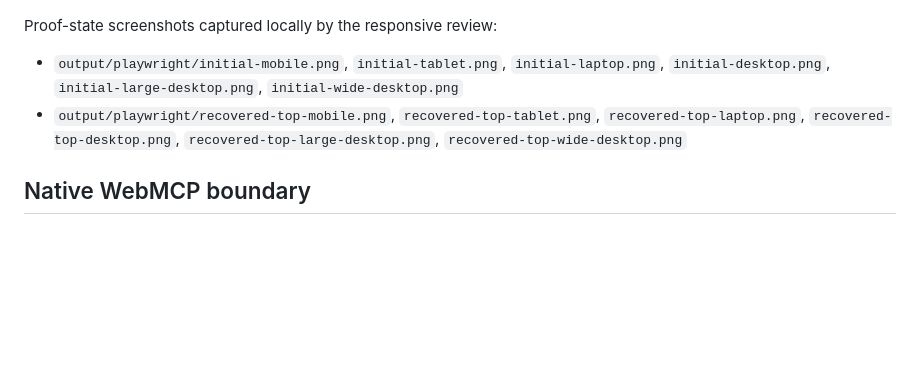
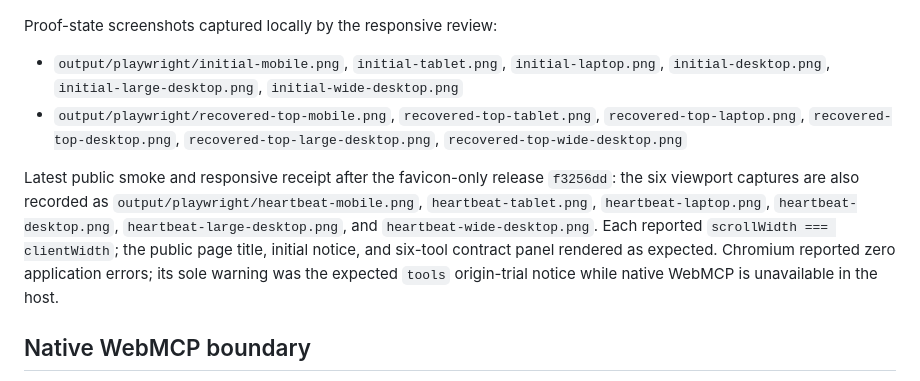
Before and after one commit to DominiqueAndrew/latchline-webmcp, a Markdown page: docs/BROWSER_EVIDENCE.md, the part around one of its changes. GitHub-like rendering; blank space fills up the shorter version.

Commit message:
Refresh responsive browser evidence

```diff
--- a/docs/BROWSER_EVIDENCE.md
+++ b/docs/BROWSER_EVIDENCE.md
@@ -41,6 +41,16 @@ Proof-state screenshots captured locally by the responsive review:
 - `output/playwright/initial-mobile.png`, `initial-tablet.png`, `initial-laptop.png`, `initial-desktop.png`, `initial-large-desktop.png`, `initial-wide-desktop.png`
 - `output/playwright/recovered-top-mobile.png`, `recovered-top-tablet.png`, `recovered-top-laptop.png`, `recovered-top-desktop.png`, `recovered-top-large-desktop.png`, `recovered-top-wide-desktop.png`
 
+Latest public smoke and responsive receipt after the favicon-only release
+`f3256dd`: the six viewport captures are also recorded as
+`output/playwright/heartbeat-mobile.png`, `heartbeat-tablet.png`,
+`heartbeat-laptop.png`, `heartbeat-desktop.png`, `heartbeat-large-desktop.png`,
+and `heartbeat-wide-desktop.png`. Each reported
+`scrollWidth === clientWidth`; the public page title, initial notice, and six-tool
+contract panel rendered as expected. Chromium reported zero application errors;
+its sole warning was the expected `tools` origin-trial notice while native
+WebMCP is unavailable in the host.
+
 ## Native WebMCP boundary
 
 The refreshed Codex In-app Browser exposed the tab capabilities `pageAssets`, `webmcp`, and `cdp`, but `document.modelContext` evaluated to `false`; the host also did not expose a browser version through the page scope. Attempting one native discovery call returned `gpt-5.6-luna does not support command "webmcp_list_tools"`. No unsupported command was looped or treated as proof. The page still loads its registration module and keeps the human workflow available without native discovery.
```
Also changed, not shown: other parts of docs/BROWSER_EVIDENCE.md (+1 -1 lines).
